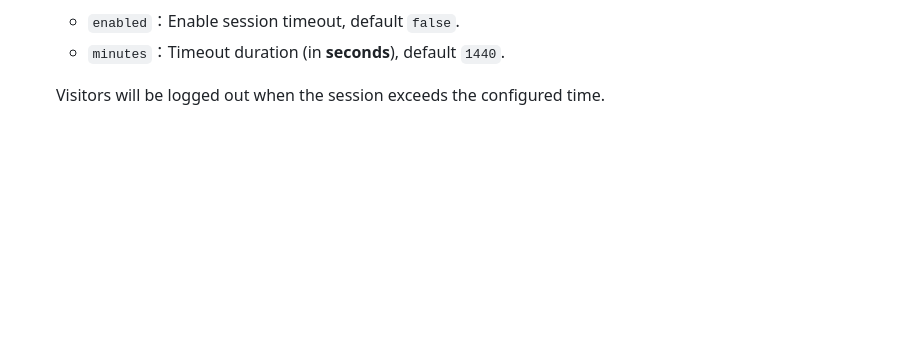
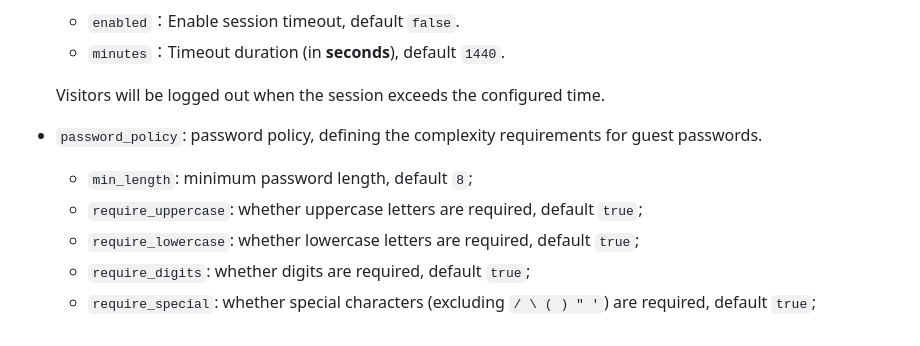
Before and after one commit to rusin-dev/rusin-note, a Markdown page: README_en.md, the part around the change. GitHub-like rendering; blank space fills up the shorter version.

```diff
--- a/README_en.md
+++ b/README_en.md
@@ -123,3 +123,9 @@ Connect to your server, then:
     - `minutes`：Timeout duration (in **seconds**), default `1440`.
 
     Visitors will be logged out when the session exceeds the configured time.
+- `password_policy`: password policy, defining the complexity requirements for guest passwords.
+   - `min_length`: minimum password length, default `8`;
+   - `require_uppercase`: whether uppercase letters are required, default `true`;
+   - `require_lowercase`: whether lowercase letters are required, default `true`;
+   - `require_digits`: whether digits are required, default `true`;
+   - `require_special`: whether special characters (excluding `/ \ ( ) " '`) are required, default `true`;
```
Also changed, not shown: README.md (+6 -0 lines), image/logo.png, 1 other file.
